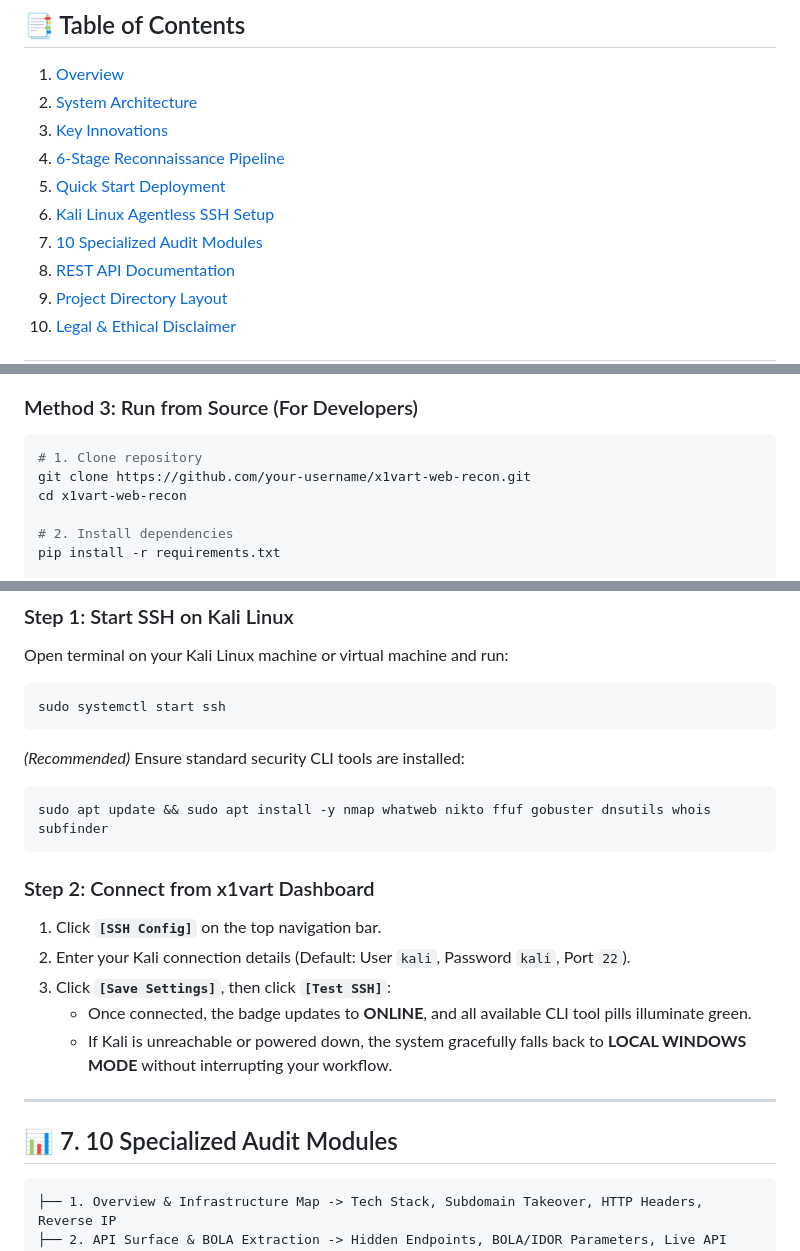
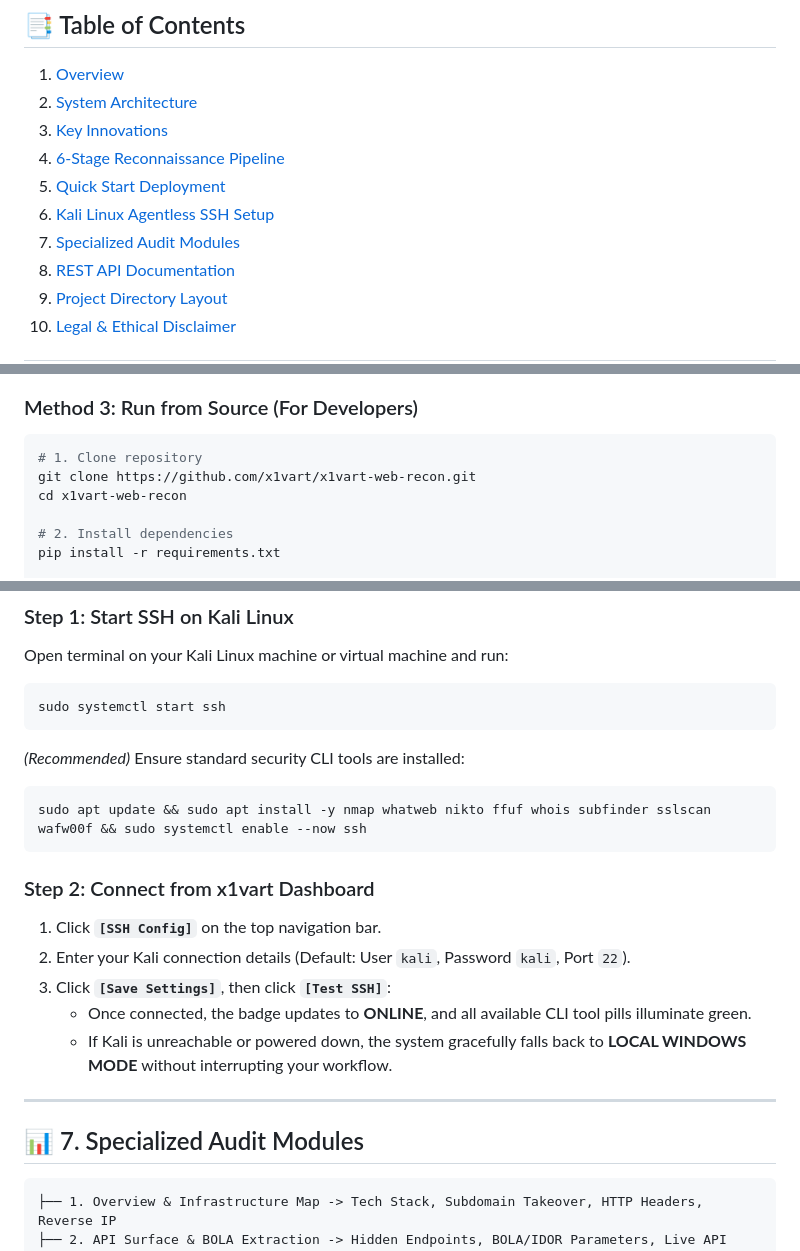
Before and after one commit to x1vart/x1vart-web-recon, a Markdown page: README.md, 3 parts joined by grey strips. GitHub-like rendering.

````diff
--- a/README.md
+++ b/README.md
@@ -19,7 +19,7 @@
 4. [6-Stage Reconnaissance Pipeline](#-4-6-stage-reconnaissance-pipeline)
 5. [Quick Start Deployment](#-5-quick-start-deployment)
 6. [Kali Linux Agentless SSH Setup](#-6-kali-linux-agentless-ssh-setup)
-7. [10 Specialized Audit Modules](#-7-10-specialized-audit-modules)
+7. [Specialized Audit Modules](#-7-specialized-audit-modules)
 8. [REST API Documentation](#-8-rest-api-documentation)
 9. [Project Directory Layout](#-9-project-directory-layout)
 10. [Legal & Ethical Disclaimer](#-10-legal--ethical-disclaimer)
@@ -154,7 +154,7 @@ http://localhost:8000
 ### Method 3: Run from Source (For Developers)
 ```bash
 # 1. Clone repository
-git clone https://github.com/your-username/x1vart-web-recon.git
+git clone https://github.com/x1vart/x1vart-web-recon.git
 cd x1vart-web-recon
 
 # 2. Install dependencies
@@ -179,7 +179,7 @@ sudo systemctl start ssh
 
 *(Recommended)* Ensure standard security CLI tools are installed:
 ```bash
-sudo apt update && sudo apt install -y nmap whatweb nikto ffuf gobuster dnsutils whois subfinder
+sudo apt update && sudo apt install -y nmap whatweb nikto ffuf whois subfinder sslscan wafw00f && sudo systemctl enable --now ssh
 ```
 
 ### Step 2: Connect from x1vart Dashboard
@@ -191,7 +191,7 @@ sudo apt update && sudo apt install -y nmap whatweb nikto ffuf gobuster dnsutils
 
 ---
 
-## 📊 7. 10 Specialized Audit Modules
+## 📊 7. Specialized Audit Modules
 
 ```text
 ├── 1. Overview & Infrastructure Map -> Tech Stack, Subdomain Takeover, HTTP Headers, Reverse IP
````
Also changed, not shown: other parts of README.md (+14 -5 lines).
